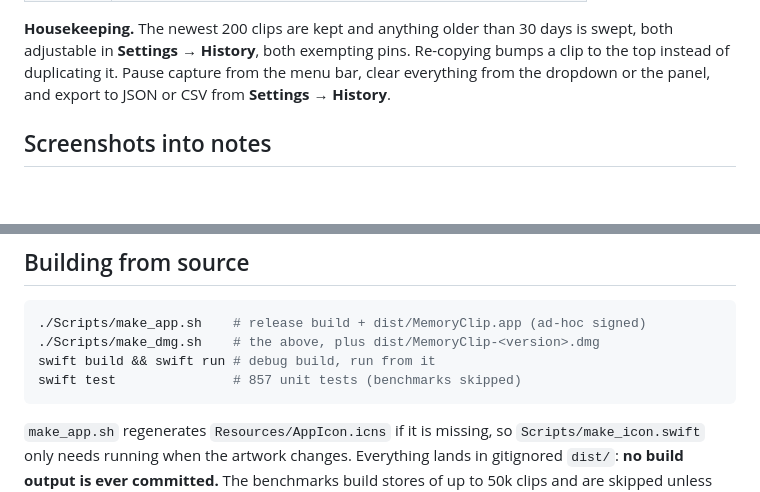
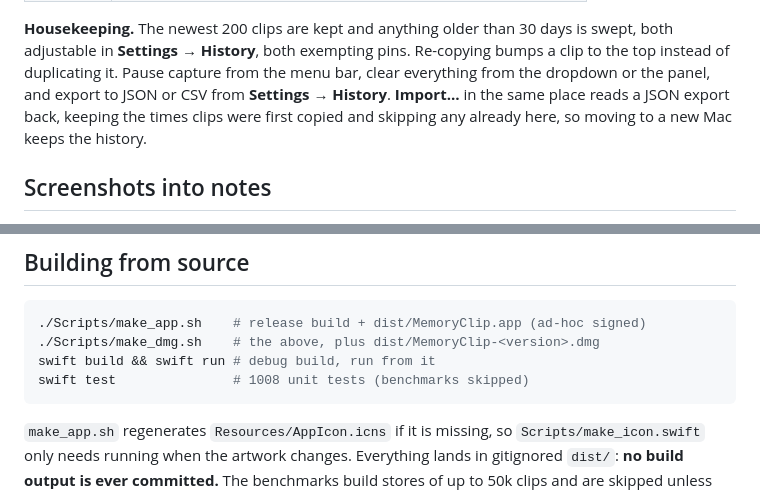
Before and after one commit to YamineRL/MemoryClip, a Markdown page: README.md, 2 parts joined by grey strips. GitHub-like rendering; blank space fills up the shorter version.

````diff
--- a/README.md
+++ b/README.md
@@ -151,6 +154,8 @@ in the search bar. In NORMAL:
 both adjustable in **Settings → History**, both exempting pins. Re-copying bumps a clip to
 the top instead of duplicating it. Pause capture from the menu bar, clear everything from
 the dropdown or the panel, and export to JSON or CSV from **Settings → History**.
+**Import…** in the same place reads a JSON export back, keeping the times clips were first
+copied and skipping any already here, so moving to a new Mac keeps the history.
 
 ## Screenshots into notes
 
@@ -375,7 +383,7 @@ notes and the panel's preview alike, which is why its two halves are headed **No
 ./Scripts/make_app.sh    # release build + dist/MemoryClip.app (ad-hoc signed)
 ./Scripts/make_dmg.sh    # the above, plus dist/MemoryClip-<version>.dmg
 swift build && swift run # debug build, run from it
-swift test               # 857 unit tests (benchmarks skipped)
+swift test               # 1008 unit tests (benchmarks skipped)
 ```
 
 `make_app.sh` regenerates `Resources/AppIcon.icns` if it is missing, so
````
Also changed, not shown: other parts of README.md (+12 -6 lines).
